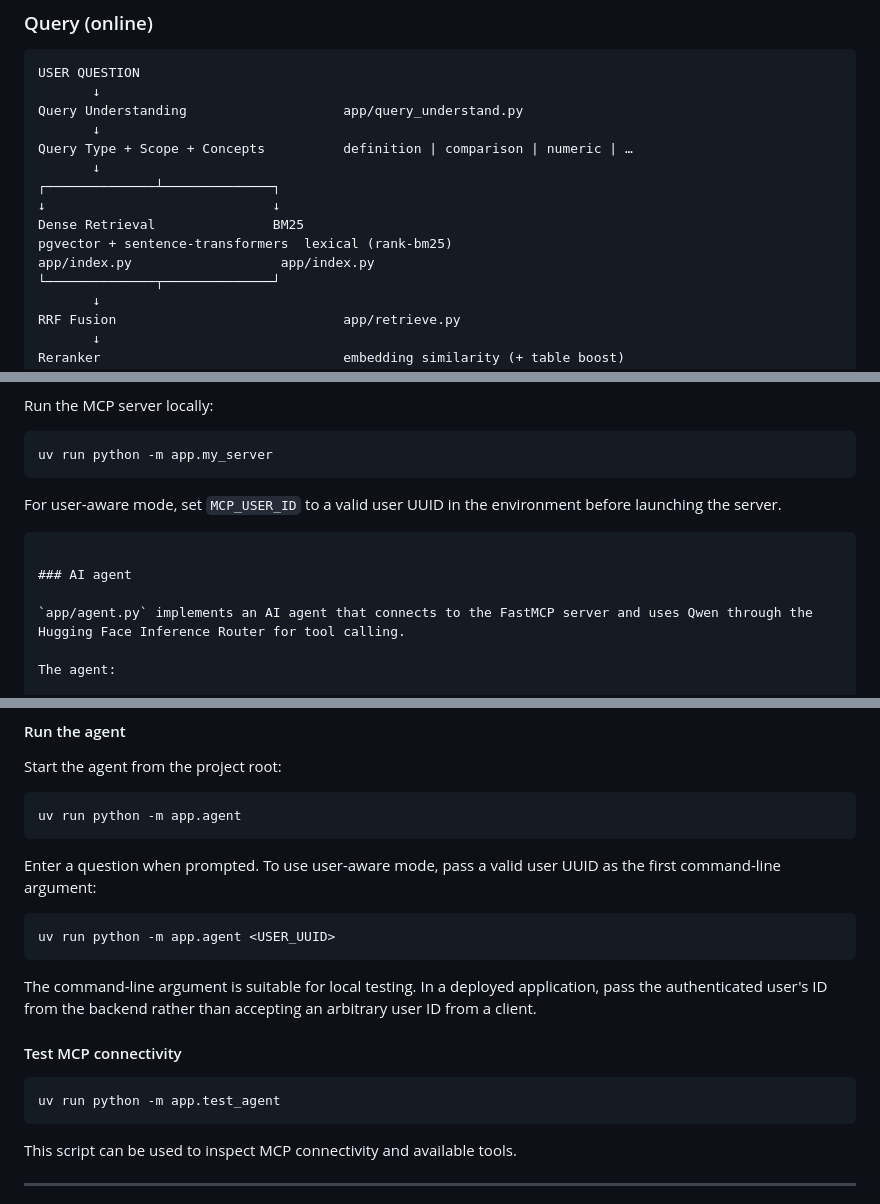
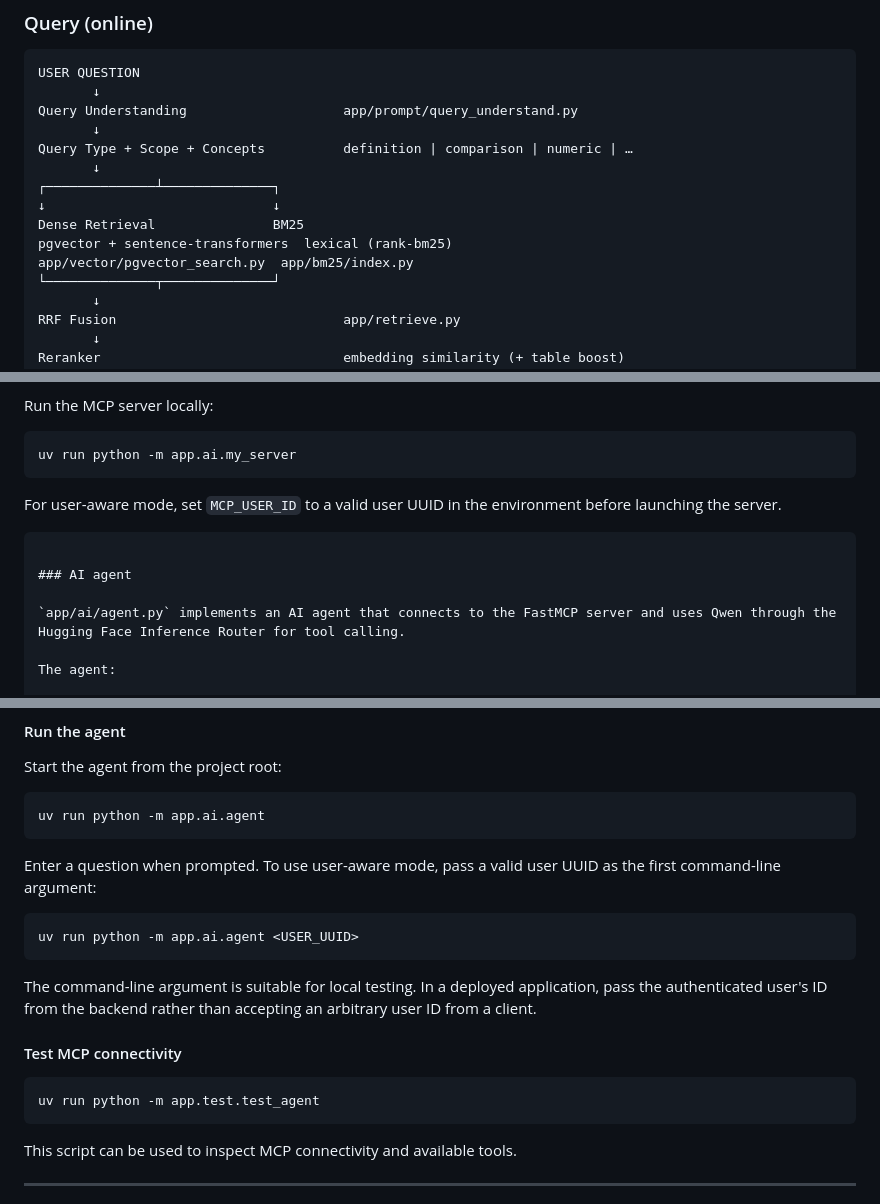
Before and after one commit to sdrarunvarshan/rag, a Markdown page: README.md, 3 parts joined by grey strips. Drawn GitHub-style.

````diff
--- a/README.md
+++ b/README.md
@@ -46,7 +46,7 @@ Documents → Docling → Extracted Images
 ```
 USER QUESTION
        ↓
-Query Understanding                    app/query_understand.py
+Query Understanding                    app/prompt/query_understand.py
        ↓
 Query Type + Scope + Concepts          definition | comparison | numeric | …
        ↓
@@ -54,7 +54,7 @@ Query Type + Scope + Concepts          definition | comparison | numeric | …
 ↓                             ↓
 Dense Retrieval               BM25
 pgvector + sentence-transformers  lexical (rank-bm25)
-app/index.py                   app/index.py
+app/vector/pgvector_search.py  app/bm25/index.py
 └──────────────┬──────────────┘
        ↓
 RRF Fusion                             app/retrieve.py
@@ -649,7 +658,7 @@ In user-aware mode, the document tools pass the injected user ID to the existing
 Run the MCP server locally:
 
 ```bash
-uv run python -m app.my_server
+uv run python -m app.ai.my_server
 ```
 
 For user-aware mode, set `MCP_USER_ID` to a valid user UUID in the environment before launching the server.
@@ -658,7 +667,7 @@ For user-aware mode, set `MCP_USER_ID` to a valid user UUID in the environment b
 
 ### AI agent
 
-`app/agent.py` implements an AI agent that connects to the FastMCP server and uses Qwen through the Hugging Face Inference Router for tool calling.
+`app/ai/agent.py` implements an AI agent that connects to the FastMCP server and uses Qwen through the Hugging Face Inference Router for tool calling.
 
 The agent:
 
@@ -692,13 +701,13 @@ When `user_id` is omitted, the agent uses the legacy single-user client.
 Start the agent from the project root:
 
 ```bash
-uv run python -m app.agent
+uv run python -m app.ai.agent
 ```
 
 Enter a question when prompted. To use user-aware mode, pass a valid user UUID as the first command-line argument:
 
 ```bash
-uv run python -m app.agent <USER_UUID>
+uv run python -m app.ai.agent <USER_UUID>
 ```
 
 The command-line argument is suitable for local testing. In a deployed application, pass the authenticated user's ID from the backend rather than accepting an arbitrary user ID from a client.
@@ -706,7 +715,7 @@ The command-line argument is suitable for local testing. In a deployed applicati
 #### Test MCP connectivity
 
 ```bash
-uv run python -m app.test_agent
+uv run python -m app.test.test_agent
 ```
 
 This script can be used to inspect MCP connectivity and available tools.
````
Also changed, not shown: other parts of README.md (+50 -38 lines).
